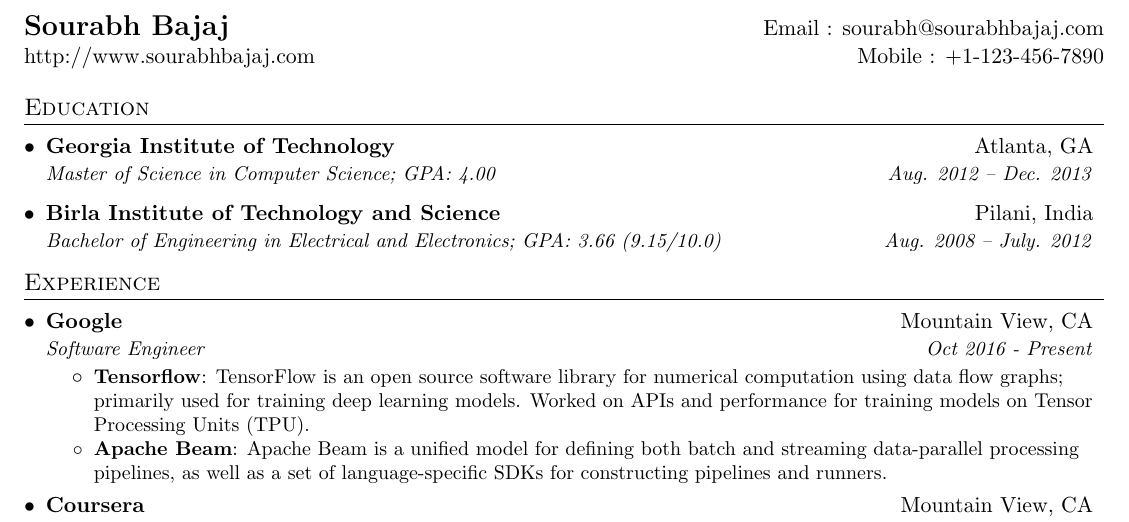
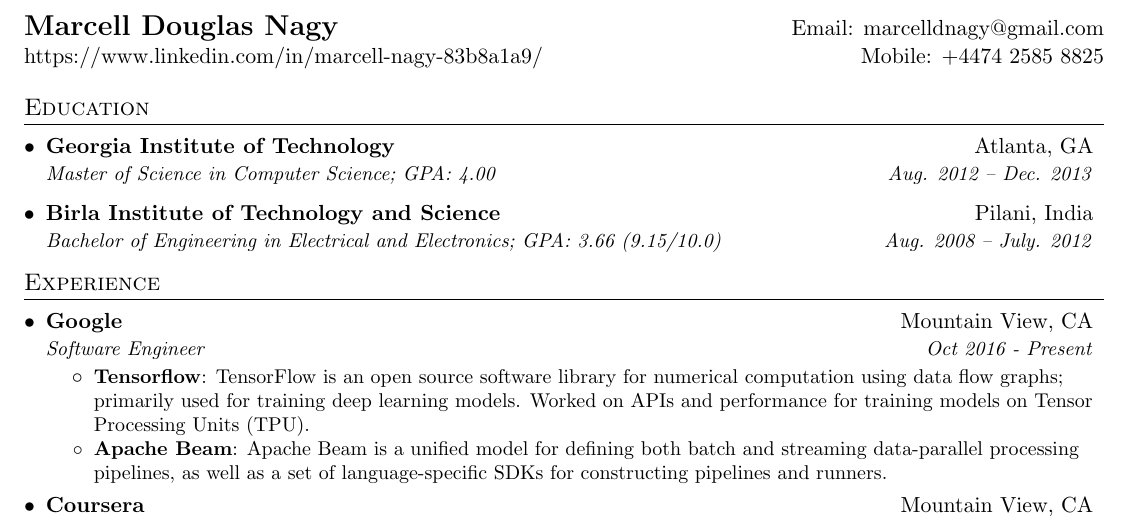
Before and after one commit to sb2nov/resume, a LaTeX CV (MarcellNagy_Resume.tex): part of the page, cut at the place of the change. Compiled offline with pdfLaTeX.

Commit message:
Add personal details

```diff
--- a/MarcellNagy_Resume.tex
+++ b/MarcellNagy_Resume.tex
@@ -92,10 +92,16 @@
 
 \begin{document}
 
+\def\name{Marcell Douglas Nagy}
+\def\email{marcelldnagy@gmail.com}
+\def\mobile{+4474 2585 8825}
+%\def\mobile{+2779 999 5753}
+\def\website{https://www.linkedin.com/in/marcell-nagy-83b8a1a9/}
+
 %----------HEADING-----------------
 \begin{tabular*}{\textwidth}{l@{\extracolsep{\fill}}r}
-  \textbf{\href{http://sourabhbajaj.com/}{\Large Sourabh Bajaj}} & Email : \href{mailto:sourabh@sourabhbajaj.com}{sourabh@sourabhbajaj.com}\\
-  \href{http://sourabhbajaj.com/}{http://www.sourabhbajaj.com} & Mobile : \href{tel:+11234567890}{+1-123-456-7890} \\
+  \textbf{\href{\website}{\Large \name}} & Email: \href{mailto:\email}{\email}\\
+  \href{\website}{\website} & Mobile: \href{tel:\mobile}{\mobile} \\
 \end{tabular*}
 
 
```
